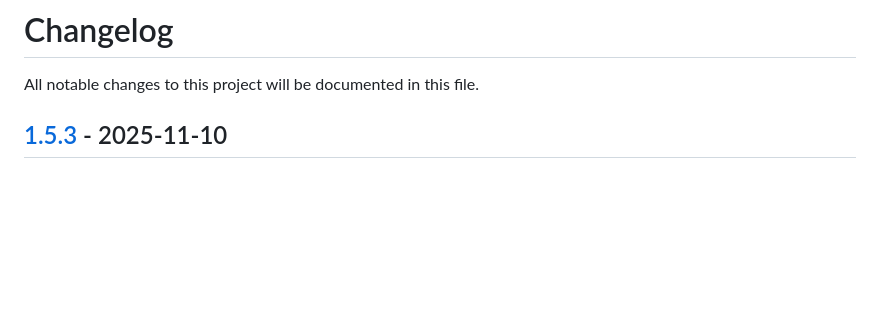
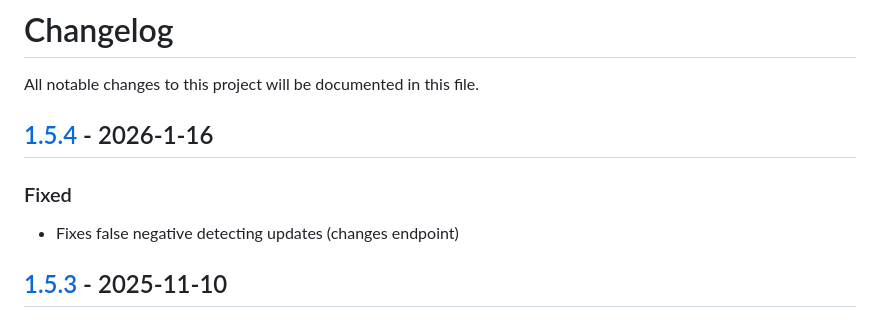
Before and after one commit to Comodule/comodule-sdk-android, a Markdown page: CHANGELOG.md, the part around the change. Drawn GitHub-style; blank space fills up the shorter version.

```diff
--- a/CHANGELOG.md
+++ b/CHANGELOG.md
@@ -1,6 +1,11 @@
 # Changelog
 
 All notable changes to this project will be documented in this file.
+
+## [1.5.4](https://central.sonatype.com/artifact/com.comodule/bluetooth/1.5.4) - 2026-1-16
+
+### Fixed
+- Fixes false negative detecting updates (changes endpoint)
 
 ## [1.5.3](https://central.sonatype.com/artifact/com.comodule/bluetooth/1.5.3) - 2025-11-10
 
```
